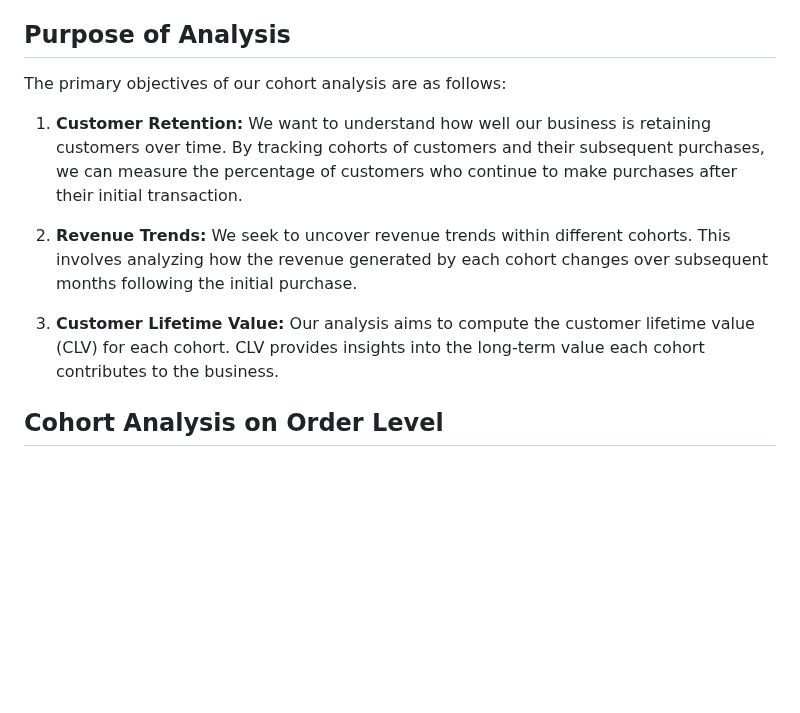
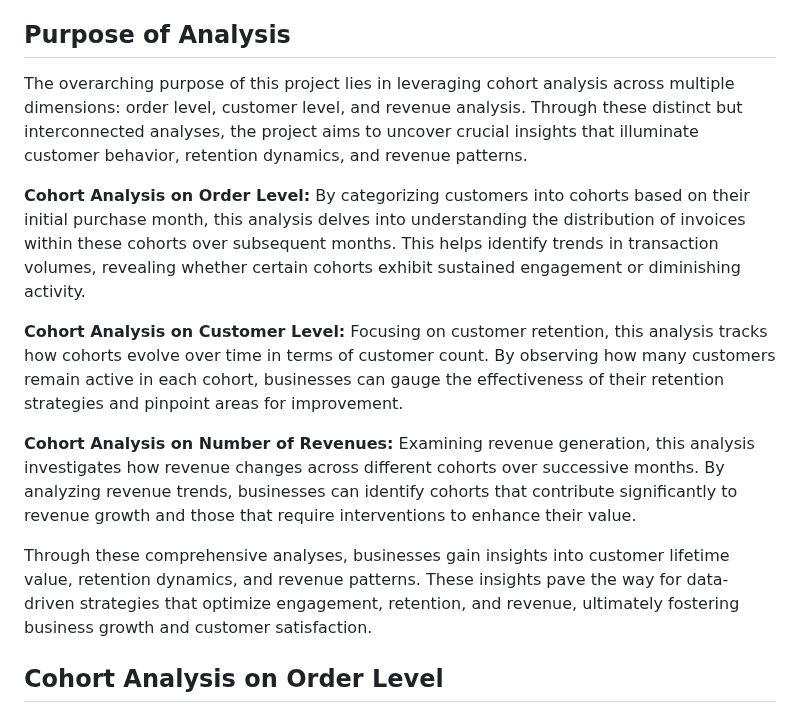
Before and after one commit to sulaiman013/My-Personal-Projects, a Markdown page: Cohort Analysis using SQL/cohort analysis.md, the part around the change. GitHub-like rendering; blank space fills up the shorter version.

```diff
--- a/Cohort Analysis using SQL/cohort analysis.md
+++ b/Cohort Analysis using SQL/cohort analysis.md
@@ -18,13 +18,15 @@ The retail dataset we use in this analysis consists of various attributes such a
 
 ## Purpose of Analysis
 
-The primary objectives of our cohort analysis are as follows:
+The overarching purpose of this project lies in leveraging cohort analysis across multiple dimensions: order level, customer level, and revenue analysis. Through these distinct but interconnected analyses, the project aims to uncover crucial insights that illuminate customer behavior, retention dynamics, and revenue patterns.
 
-1. **Customer Retention:** We want to understand how well our business is retaining customers over time. By tracking cohorts of customers and their subsequent purchases, we can measure the percentage of customers who continue to make purchases after their initial transaction.
+**Cohort Analysis on Order Level:** By categorizing customers into cohorts based on their initial purchase month, this analysis delves into understanding the distribution of invoices within these cohorts over subsequent months. This helps identify trends in transaction volumes, revealing whether certain cohorts exhibit sustained engagement or diminishing activity.
 
-2. **Revenue Trends:** We seek to uncover revenue trends within different cohorts. This involves analyzing how the revenue generated by each cohort changes over subsequent months following the initial purchase.
+**Cohort Analysis on Customer Level:** Focusing on customer retention, this analysis tracks how cohorts evolve over time in terms of customer count. By observing how many customers remain active in each cohort, businesses can gauge the effectiveness of their retention strategies and pinpoint areas for improvement.
 
-3. **Customer Lifetime Value:** Our analysis aims to compute the customer lifetime value (CLV) for each cohort. CLV provides insights into the long-term value each cohort contributes to the business.
+**Cohort Analysis on Number of Revenues:** Examining revenue generation, this analysis investigates how revenue changes across different cohorts over successive months. By analyzing revenue trends, businesses can identify cohorts that contribute significantly to revenue growth and those that require interventions to enhance their value.
+
+Through these comprehensive analyses, businesses gain insights into customer lifetime value, retention dynamics, and revenue patterns. These insights pave the way for data-driven strategies that optimize engagement, retention, and revenue, ultimately fostering business growth and customer satisfaction.
 
 ## Cohort Analysis on Order Level
 
```
